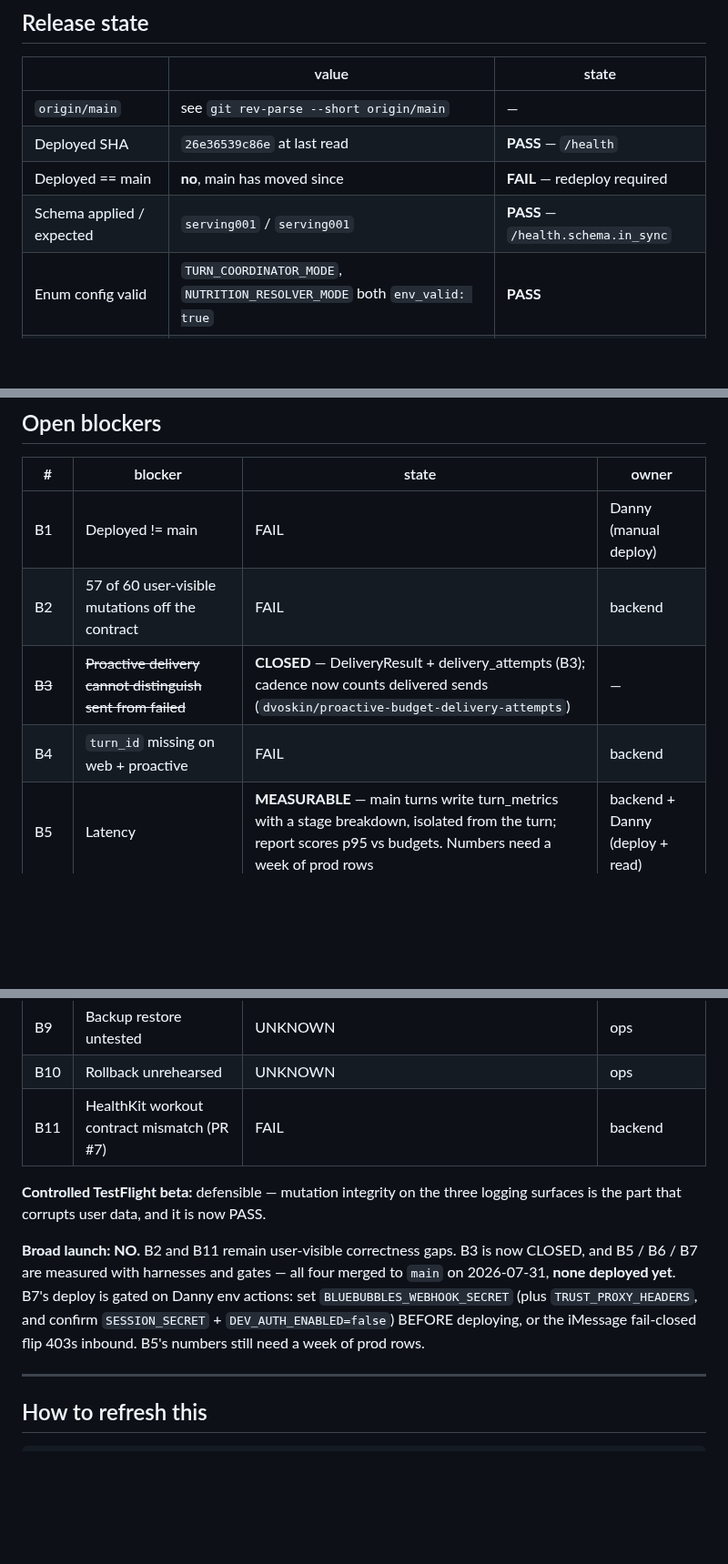
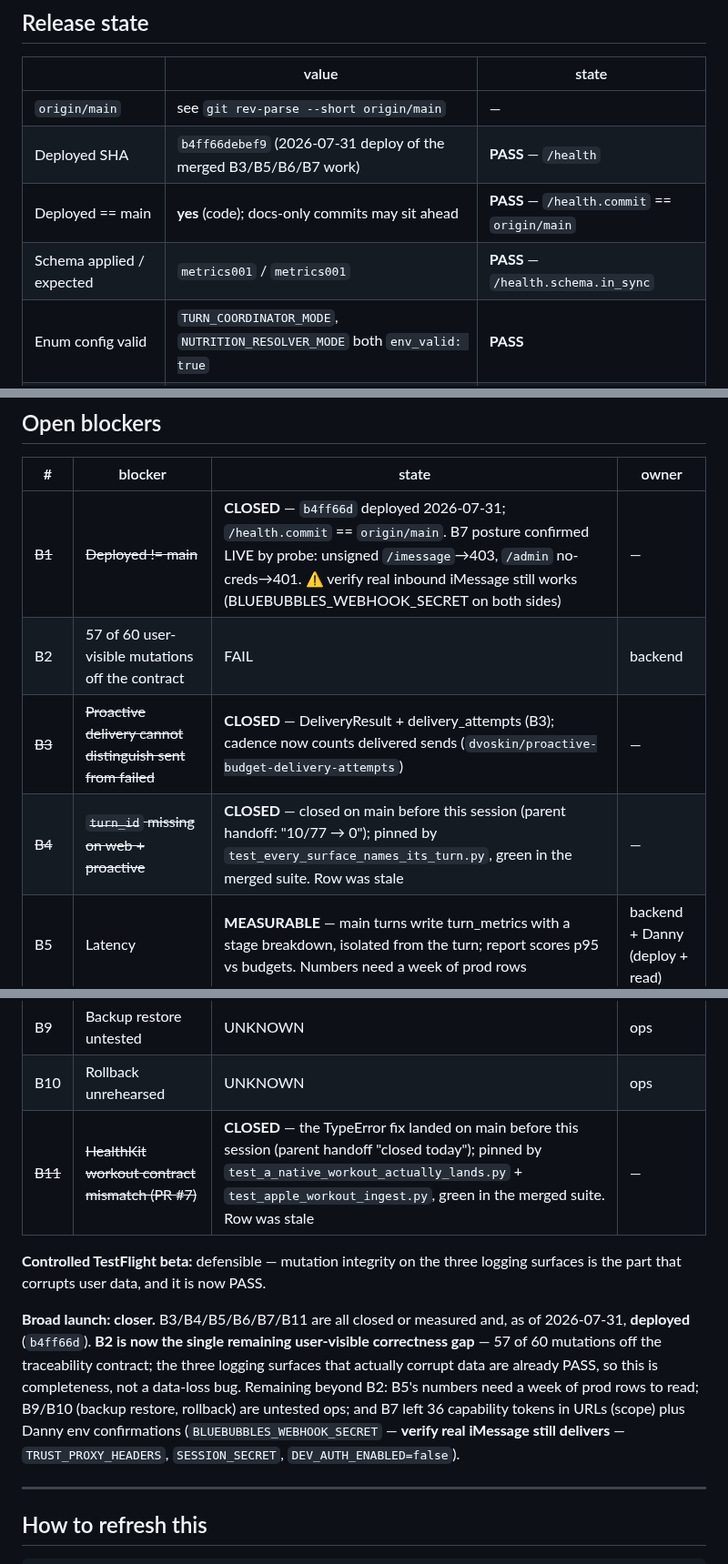
Before and after one commit to dvoskin/arnie, a Markdown page: docs/MARKET_READINESS_SCORECARD.md, 3 parts joined by grey strips. Shown at 91% size. Drawn GitHub-style; blank space fills up the shorter version.

Commit message:
docs(scorecard): post-deploy truth — B1 deployed, B4/B11 were stale-closed
b4ff66d deployed 2026-07-31; /health.commit == origin/main. B7 posture confirmed
LIVE by probe (unsigned /imessage 400→403, /admin 422→401). Release-state table
updated (deployed SHA, schema metrics001, deployed==main PASS).

B4 (turn_id web+proactive) and B11 (HealthKit workout TypeError) were shown FAIL
but had been closed on main before this session — pinned by
test_every_surface_names_its_turn.py and test_a_native_workout_actually_lands.py
respectively (green in the merged suite). Same staleness class as §9/B3. Marked
CLOSED. Launch verdict: B2 is now the single remaining user-visible correctness
gap.

Co-Authored-By: Claude Opus 4.8 <noreply@anthropic.com>

```diff
--- a/docs/MARKET_READINESS_SCORECARD.md
+++ b/docs/MARKET_READINESS_SCORECARD.md
@@ -11,9 +11,9 @@ that produced it — an assertion in a commit message is not a check.
 | | value | state |
 |---|---|---|
 | `origin/main` | see `git rev-parse --short origin/main` | — |
-| Deployed SHA | `26e36539c86e` at last read | **PASS** — `/health` |
-| Deployed == main | **no**, main has moved since | **FAIL** — redeploy required |
-| Schema applied / expected | `serving001` / `serving001` | **PASS** — `/health.schema.in_sync` |
+| Deployed SHA | `b4ff66debef9` (2026-07-31 deploy of the merged B3/B5/B6/B7 work) | **PASS** — `/health` |
+| Deployed == main | **yes** (code); docs-only commits may sit ahead | **PASS** — `/health.commit` == `origin/main` |
+| Schema applied / expected | `metrics001` / `metrics001` | **PASS** — `/health.schema.in_sync` |
 | Enum config valid | `TURN_COORDINATOR_MODE`, `NUTRITION_RESOLVER_MODE` both `env_valid: true` | **PASS** |
 | Resolver mode | `live`, intentional | **PASS** |
 | One alembic head | `alembic heads` → single | **PASS** |
@@ -166,28 +166,30 @@ Still open (scope, not this pass):
 
 | # | blocker | state | owner |
 |---|---|---|---|
-| B1 | Deployed != main | FAIL | Danny (manual deploy) |
+| ~~B1~~ | ~~Deployed != main~~ | **CLOSED** — `b4ff66d` deployed 2026-07-31; `/health.commit` == `origin/main`. B7 posture confirmed LIVE by probe: unsigned `/imessage`→403, `/admin` no-creds→401. ⚠ verify real inbound iMessage still works (BLUEBUBBLES_WEBHOOK_SECRET on both sides) | — |
 | B2 | 57 of 60 user-visible mutations off the contract | FAIL | backend |
 | ~~B3~~ | ~~Proactive delivery cannot distinguish sent from failed~~ | **CLOSED** — DeliveryResult + delivery_attempts (B3); cadence now counts delivered sends (`dvoskin/proactive-budget-delivery-attempts`) | — |
-| B4 | `turn_id` missing on web + proactive | FAIL | backend |
+| ~~B4~~ | ~~`turn_id` missing on web + proactive~~ | **CLOSED** — closed on main before this session (parent handoff: "10/77 → 0"); pinned by `test_every_surface_names_its_turn.py`, green in the merged suite. Row was stale | — |
 | B5 | Latency | **MEASURABLE** — main turns write turn_metrics with a stage breakdown, isolated from the turn; report scores p95 vs budgets. Numbers need a week of prod rows | backend + Danny (deploy + read) |
 | B6 | Voice | **MEASURED** — one renderer (`core/voice`), sentence case enforced at the seam, linter + corpus gate. 1 known shipped finding (proactive 😅) pending Danny's voice call | backend + Danny |
 | B7 | Admin/security | **PARTIAL PASS** — admin off query strings, gate + mints rate limited, Telegram/iMessage webhooks fail closed. Remaining: 36 capability tokens in URL (scope); 3 Danny env actions | backend + Danny |
 | ~~B8~~ | ~~Multi-connection race unproven~~ | **CLOSED** — ran green on `a4f0b18` | — |
 | B9 | Backup restore untested | UNKNOWN | ops |
 | B10 | Rollback unrehearsed | UNKNOWN | ops |
-| B11 | HealthKit workout contract mismatch (PR #7) | FAIL | backend |
+| ~~B11~~ | ~~HealthKit workout contract mismatch (PR #7)~~ | **CLOSED** — the TypeError fix landed on main before this session (parent handoff "closed today"); pinned by `test_a_native_workout_actually_lands.py` + `test_apple_workout_ingest.py`, green in the merged suite. Row was stale | — |
 
 **Controlled TestFlight beta:** defensible — mutation integrity on the three
 logging surfaces is the part that corrupts user data, and it is now PASS.
 
-**Broad launch: NO.** B2 and B11 remain user-visible correctness gaps. B3 is now
-CLOSED, and B5 / B6 / B7 are measured with harnesses and gates — all four merged
-to `main` on 2026-07-31, **none deployed yet**. B7's deploy is gated on Danny env
-actions: set `BLUEBUBBLES_WEBHOOK_SECRET` (plus `TRUST_PROXY_HEADERS`, and
-confirm `SESSION_SECRET` + `DEV_AUTH_ENABLED=false`) BEFORE deploying, or the
-iMessage fail-closed flip 403s inbound. B5's numbers still need a week of prod
-rows.
+**Broad launch: closer.** B3/B4/B5/B6/B7/B11 are all closed or measured and, as
+of 2026-07-31, **deployed** (`b4ff66d`). **B2 is now the single remaining
+user-visible correctness gap** — 57 of 60 mutations off the traceability
+contract; the three logging surfaces that actually corrupt data are already
+PASS, so this is completeness, not a data-loss bug. Remaining beyond B2: B5's
+numbers need a week of prod rows to read; B9/B10 (backup restore, rollback) are
+untested ops; and B7 left 36 capability tokens in URLs (scope) plus Danny env
+confirmations (`BLUEBUBBLES_WEBHOOK_SECRET` — **verify real iMessage still
+delivers** — `TRUST_PROXY_HEADERS`, `SESSION_SECRET`, `DEV_AUTH_ENABLED=false`).
 
 ---
 
```
